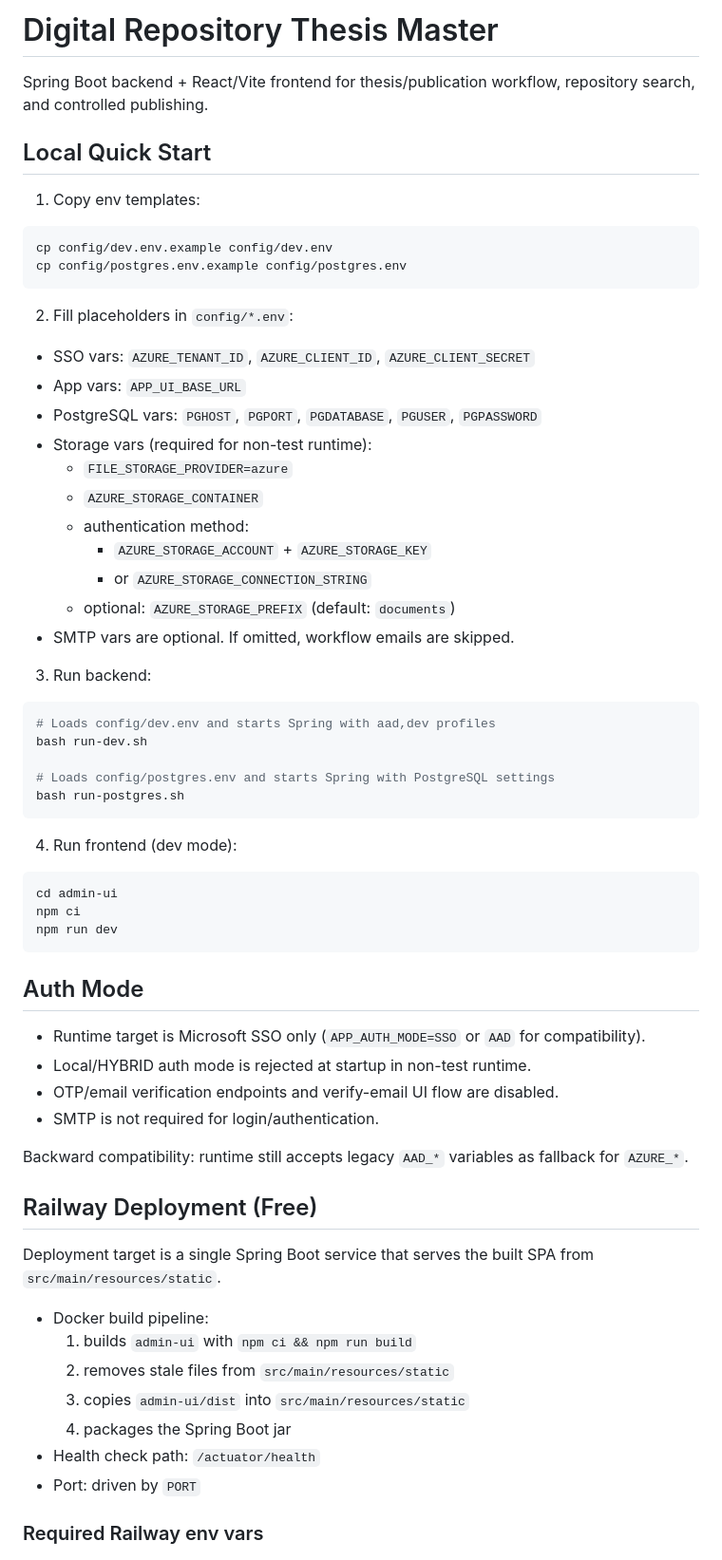
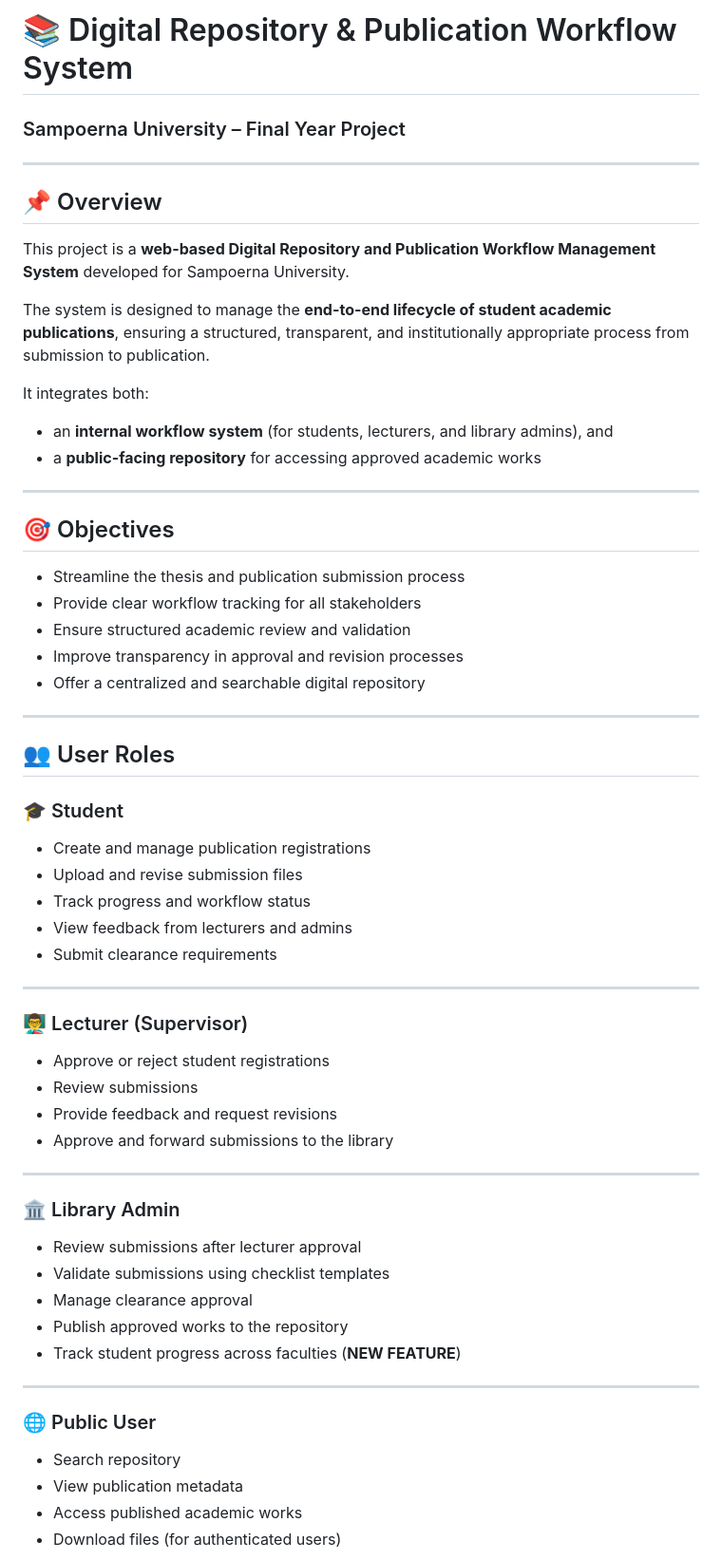
Before and after one commit to melindalouisag/FYP-digital-repository, a Markdown page: README.md, the part around one of its changes. Shown at 95% size. Drawn GitHub-style.

Commit message:
docs: improve README with system overview and features

````diff
--- a/README.md
+++ b/README.md
@@ -1,67 +1,61 @@
-# Digital Repository Thesis Master
+# 📚 Digital Repository & Publication Workflow System
+### Sampoerna University – Final Year Project
 
-Spring Boot backend + React/Vite frontend for thesis/publication workflow, repository search, and controlled publishing.
+---
 
-## Local Quick Start
+## 📌 Overview
 
-1. Copy env templates:
+This project is a **web-based Digital Repository and Publication Workflow Management System** developed for Sampoerna University.
 
-```bash
-cp config/dev.env.example config/dev.env
-cp config/postgres.env.example config/postgres.env
-```
+The system is designed to manage the **end-to-end lifecycle of student academic publications**, ensuring a structured, transparent, and institutionally appropriate process from submission to publication.
 
-2. Fill placeholders in `config/*.env`:
-- SSO vars: `AZURE_TENANT_ID`, `AZURE_CLIENT_ID`, `AZURE_CLIENT_SECRET`
-- App vars: `APP_UI_BASE_URL`
-- PostgreSQL vars: `PGHOST`, `PGPORT`, `PGDATABASE`, `PGUSER`, `PGPASSWORD`
-- Storage vars (required for non-test runtime):
-  - `FILE_STORAGE_PROVIDER=azure`
-  - `AZURE_STORAGE_CONTAINER`
-  - authentication method:
-    - `AZURE_STORAGE_ACCOUNT` + `AZURE_STORAGE_KEY`
-    - or `AZURE_STORAGE_CONNECTION_STRING`
-  - optional: `AZURE_STORAGE_PREFIX` (default: `documents`)
-- SMTP vars are optional. If omitted, workflow emails are skipped.
+It integrates both:
+- an **internal workflow system** (for students, lecturers, and library admins), and
+- a **public-facing repository** for accessing approved academic works
 
-3. Run backend:
+---
 
-```bash
-# Loads config/dev.env and starts Spring with aad,dev profiles
-bash run-dev.sh
+## 🎯 Objectives
 
-# Loads config/postgres.env and starts Spring with PostgreSQL settings
-bash run-postgres.sh
-```
+- Streamline the thesis and publication submission process
+- Provide clear workflow tracking for all stakeholders
+- Ensure structured academic review and validation
+- Improve transparency in approval and revision processes
+- Offer a centralized and searchable digital repository
 
-4. Run frontend (dev mode):
+---
 
-```bash
-cd admin-ui
-npm ci
-npm run dev
-```
+## 👥 User Roles
 
-## Auth Mode
+### 🎓 Student
+- Create and manage publication registrations
+- Upload and revise submission files
+- Track progress and workflow status
+- View feedback from lecturers and admins
+- Submit clearance requirements
 
-- Runtime target is Microsoft SSO only (`APP_AUTH_MODE=SSO` or `AAD` for compatibility).
-- Local/HYBRID auth mode is rejected at startup in non-test runtime.
-- OTP/email verification endpoints and verify-email UI flow are disabled.
-- SMTP is not required for login/authentication.
+---
 
-Backward compatibility: runtime still accepts legacy `AAD_*` variables as fallback for `AZURE_*`.
+### 👨‍🏫 Lecturer (Supervisor)
+- Approve or reject student registrations
+- Review submissions
+- Provide feedback and request revisions
+- Approve and forward submissions to the library
 
-## Railway Deployment (Free)
+---
 
-Deployment target is a single Spring Boot service that serves the built SPA from `src/main/resources/static`.
+### 🏛️ Library Admin
+- Review submissions after lecturer approval
+- Validate submissions using checklist templates
+- Manage clearance approval
+- Publish approved works to the repository
+- Track student progress across faculties (**NEW FEATURE**)
 
-- Docker build pipeline:
-  1. builds `admin-ui` with `npm ci && npm run build`
-  2. removes stale files from `src/main/resources/static`
-  3. copies `admin-ui/dist` into `src/main/resources/static`
-  4. packages the Spring Boot jar
-- Health check path: `/actuator/health`
-- Port: driven by `PORT`
+---
 
-### Required Railway env vars
+### 🌐 Public User
+- Search repository
+- View publication metadata
+- Access published academic works
+- Download files (for authenticated users)
 
````
Also changed, not shown: other parts of README.md (+66 -70 lines).
